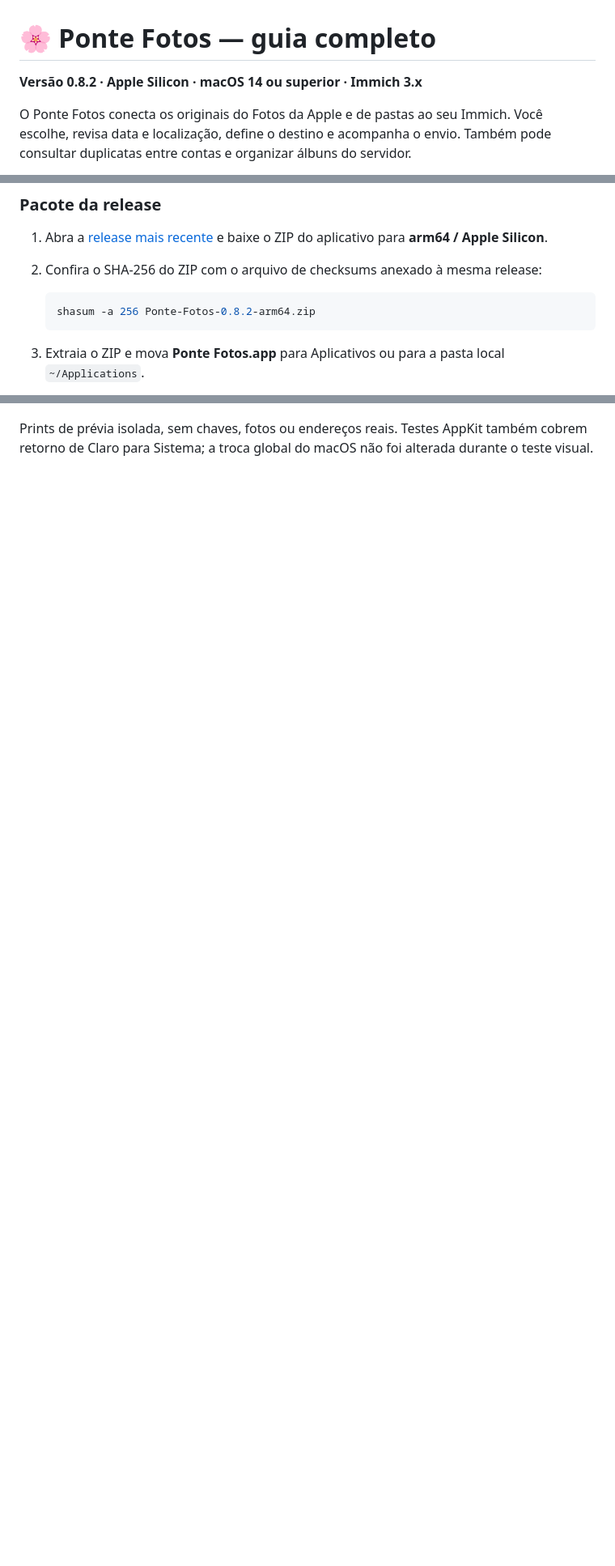
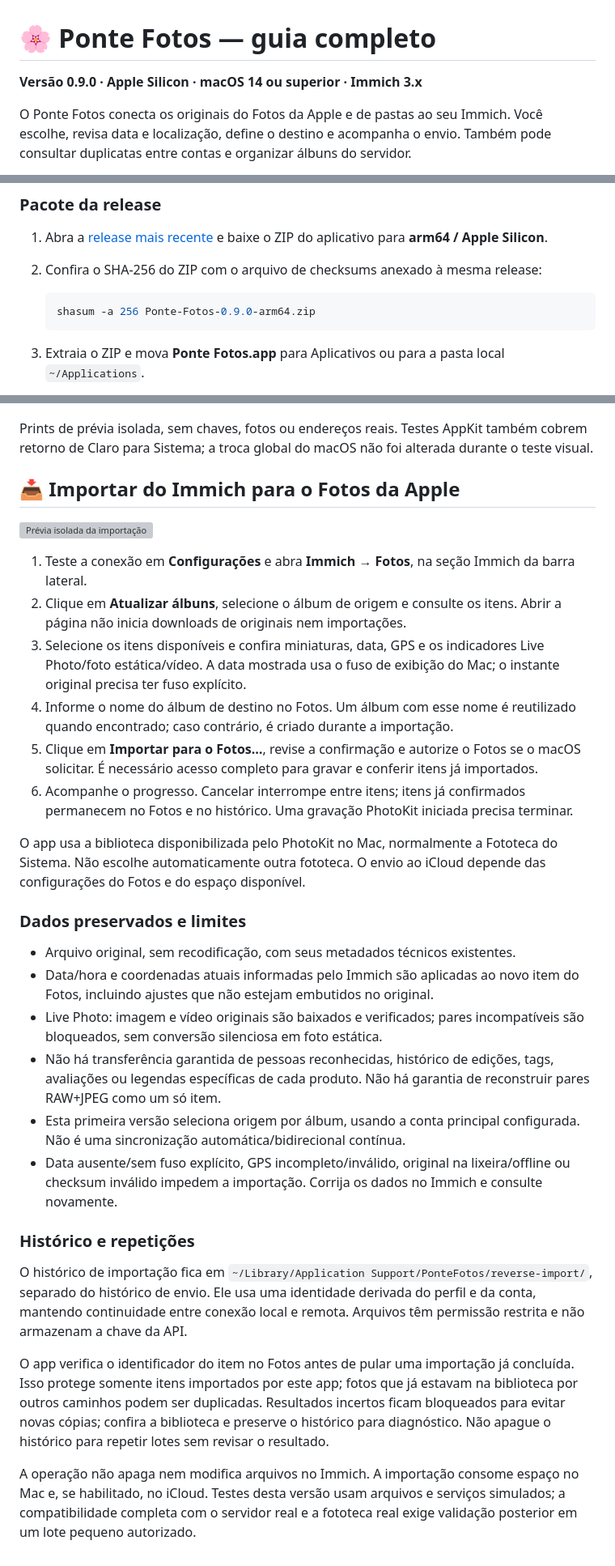
Before and after one commit to allanpreis/ponte-fotos, a Markdown page: docs/GUIA-COMPLETO.md, 3 parts joined by grey strips. Shown at 81% size. Drawn GitHub-style; blank space fills up the shorter version; grey boxes are pictures that could not be loaded.

Commit message:
Documentar importação inversa, permissões e limites de validação

````diff
--- a/docs/GUIA-COMPLETO.md
+++ b/docs/GUIA-COMPLETO.md
@@ -1,6 +1,6 @@
 # 🌸 Ponte Fotos — guia completo
 
-**Versão 0.8.2 · Apple Silicon · macOS 14 ou superior · Immich 3.x**
+**Versão 0.9.0 · Apple Silicon · macOS 14 ou superior · Immich 3.x**
 
 O Ponte Fotos conecta os originais do Fotos da Apple e de pastas ao seu Immich. Você escolhe, revisa data e localização, define o destino e acompanha o envio. Também pode consultar duplicatas entre contas e organizar álbuns do servidor.
 
@@ -14,7 +14,7 @@ O Ponte Fotos conecta os originais do Fotos da Apple e de pastas ao seu Immich.
 2. Confira o SHA-256 do ZIP com o arquivo de checksums anexado à mesma release:
 
    ```sh
-   shasum -a 256 Ponte-Fotos-0.8.2-arm64.zip
+   shasum -a 256 Ponte-Fotos-0.9.0-arm64.zip
    ```
 
 3. Extraia o ZIP e mova **Ponte Fotos.app** para Aplicativos ou para a pasta local `~/Applications`.
@@ -225,3 +225,34 @@ Ao selecionar **Configurações → Aparência → Sistema**, a janela passa ime
 ![Sistema adotando o tema claro sem reiniciar](media/appearance-system-082.png)
 
 Prints de prévia isolada, sem chaves, fotos ou endereços reais. Testes AppKit também cobrem retorno de Claro para Sistema; a troca global do macOS não foi alterada durante o teste visual.
+
+
+## 📥 Importar do Immich para o Fotos da Apple
+
+![Prévia isolada da importação](media/reverse-import-090.png)
+
+1. Teste a conexão em **Configurações** e abra **Immich → Fotos**, na seção Immich da barra lateral.
+2. Clique em **Atualizar álbuns**, selecione o álbum de origem e consulte os itens. Abrir a página não inicia downloads de originais nem importações.
+3. Selecione os itens disponíveis e confira miniaturas, data, GPS e os indicadores Live Photo/foto estática/vídeo. A data mostrada usa o fuso de exibição do Mac; o instante original precisa ter fuso explícito.
+4. Informe o nome do álbum de destino no Fotos. Um álbum com esse nome é reutilizado quando encontrado; caso contrário, é criado durante a importação.
+5. Clique em **Importar para o Fotos…**, revise a confirmação e autorize o Fotos se o macOS solicitar. É necessário acesso completo para gravar e conferir itens já importados.
+6. Acompanhe o progresso. Cancelar interrompe entre itens; itens já confirmados permanecem no Fotos e no histórico. Uma gravação PhotoKit iniciada precisa terminar.
+
+O app usa a biblioteca disponibilizada pelo PhotoKit no Mac, normalmente a Fototeca do Sistema. Não escolhe automaticamente outra fototeca. O envio ao iCloud depende das configurações do Fotos e do espaço disponível.
+
+### Dados preservados e limites
+
+- Arquivo original, sem recodificação, com seus metadados técnicos existentes.
+- Data/hora e coordenadas atuais informadas pelo Immich são aplicadas ao novo item do Fotos, incluindo ajustes que não estejam embutidos no original.
+- Live Photo: imagem e vídeo originais são baixados e verificados; pares incompatíveis são bloqueados, sem conversão silenciosa em foto estática.
+- Não há transferência garantida de pessoas reconhecidas, histórico de edições, tags, avaliações ou legendas específicas de cada produto. Não há garantia de reconstruir pares RAW+JPEG como um só item.
+- Esta primeira versão seleciona origem por álbum, usando a conta principal configurada. Não é uma sincronização automática/bidirecional contínua.
+- Data ausente/sem fuso explícito, GPS incompleto/inválido, original na lixeira/offline ou checksum inválido impedem a importação. Corrija os dados no Immich e consulte novamente.
+
+### Histórico e repetições
+
+O histórico de importação fica em `~/Library/Application Support/PonteFotos/reverse-import/`, separado do histórico de envio. Ele usa uma identidade derivada do perfil e da conta, mantendo continuidade entre conexão local e remota. Arquivos têm permissão restrita e não armazenam a chave da API.
+
+O app verifica o identificador do item no Fotos antes de pular uma importação já concluída. Isso protege somente itens importados por este app; fotos que já estavam na biblioteca por outros caminhos podem ser duplicadas. Resultados incertos ficam bloqueados para evitar novas cópias; confira a biblioteca e preserve o histórico para diagnóstico. Não apague o histórico para repetir lotes sem revisar o resultado.
+
+A operação não apaga nem modifica arquivos no Immich. A importação consome espaço no Mac e, se habilitado, no iCloud. Testes desta versão usam arquivos e serviços simulados; a compatibilidade completa com o servidor real e a fototeca real exige validação posterior em um lote pequeno autorizado.
````
Also changed, not shown: docs/RELEASING.md (+1 -0 lines).
